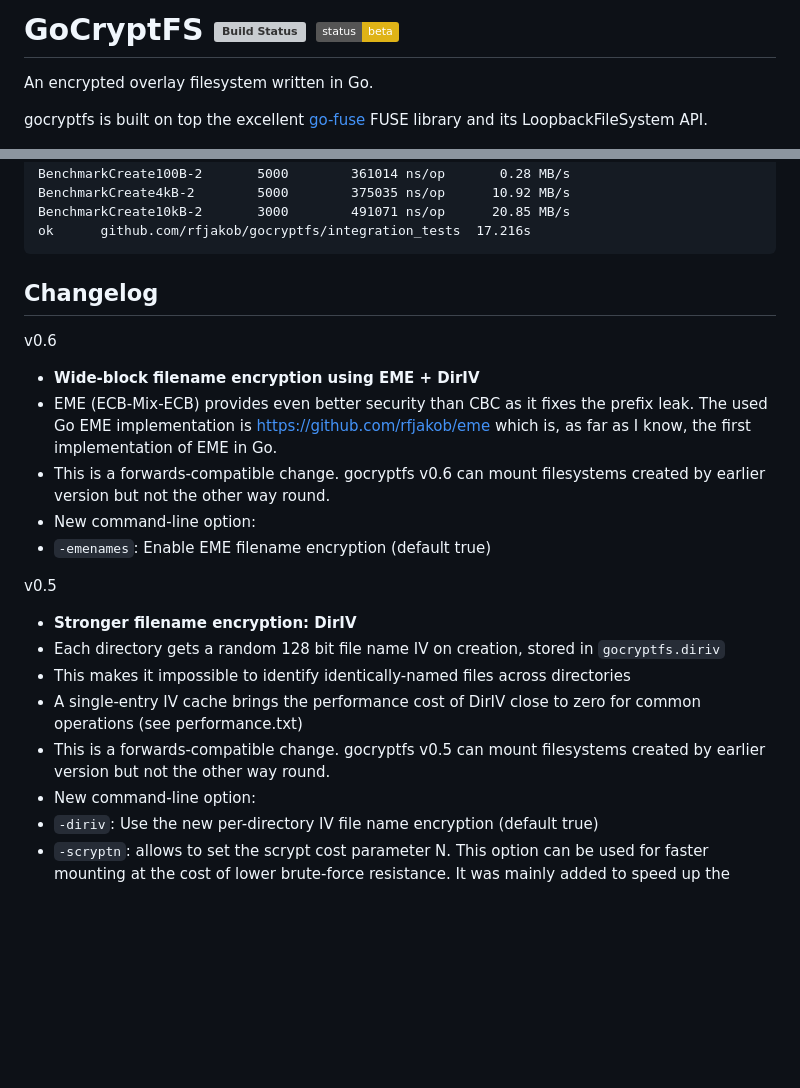
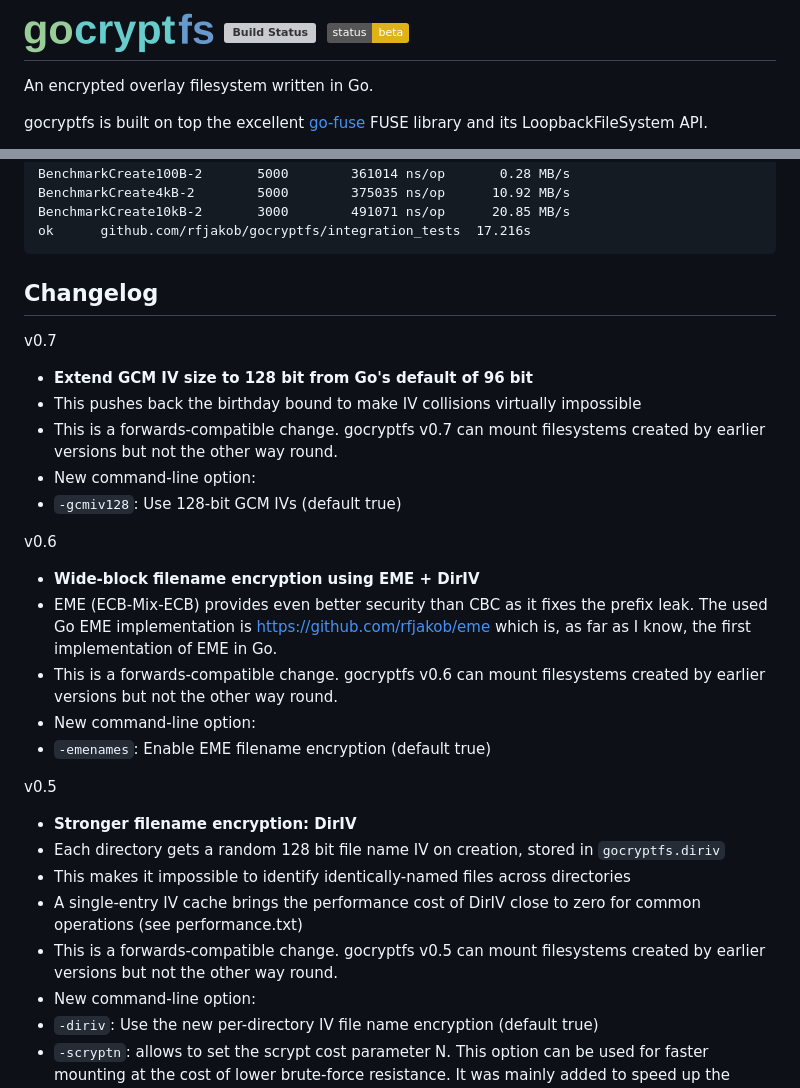
Before and after one commit to rfjakob/gocryptfs, a Markdown page: README.md, 2 parts joined by grey strips. GitHub-like rendering; pictures changed too: Documentation/logo.svg.png (added); badges without logos; blank space fills up the shorter version; grey boxes are pictures that could not be loaded.

Commit message:
Add logo, update README for v0.7

```diff
--- a/README.md
+++ b/README.md
@@ -1,4 +1,4 @@
-GoCryptFS [![Build Status](https://travis-ci.org/rfjakob/gocryptfs.svg?branch=master)](https://travis-ci.org/rfjakob/gocryptfs) ![Release Status](https://img.shields.io/badge/status-beta-yellow.svg?style=flat)
+![gocryptfs](Documentation/logo.svg.png) [![Build Status](https://travis-ci.org/rfjakob/gocryptfs.svg?branch=master)](https://travis-ci.org/rfjakob/gocryptfs) ![Release Status](https://img.shields.io/badge/status-beta-yellow.svg?style=flat)
 ==============
 An encrypted overlay filesystem written in Go.
 
@@ -97,6 +97,15 @@ The output should look like this:
 Changelog
 ---------
 
+v0.7
+* **Extend GCM IV size to 128 bit from Go's default of 96 bit**
+ * This pushes back the birthday bound to make IV collisions virtually
+   impossible
+ * This is a forwards-compatible change. gocryptfs v0.7 can mount filesystems
+   created by earlier versions but not the other way round.
+* New command-line option:
+ * `-gcmiv128`: Use 128-bit GCM IVs (default true)
+
 v0.6
 * **Wide-block filename encryption using EME + DirIV**
  * EME (ECB-Mix-ECB) provides even better security than CBC as it fixes
@@ -104,7 +113,7 @@ v0.6
    https://github.com/rfjakob/eme which is, as far as I know, the first
    implementation of EME in Go.
  * This is a forwards-compatible change. gocryptfs v0.6 can mount filesystems
-   created by earlier version but not the other way round.
+   created by earlier versions but not the other way round.
 * New command-line option:
  * `-emenames`: Enable EME filename encryption (default true)
 
@@ -117,7 +126,7 @@ v0.5
  * A single-entry IV cache brings the performance cost of DirIV close to
    zero for common operations (see performance.txt)
  * This is a forwards-compatible change. gocryptfs v0.5 can mount filesystems
-   created by earlier version but not the other way round.
+   created by earlier versions but not the other way round.
 * New command-line option:
  * `-diriv`: Use the new per-directory IV file name encryption (default true)
  * `-scryptn`: allows to set the scrypt cost parameter N. This option
```
Also changed, not shown: 1 other file.
